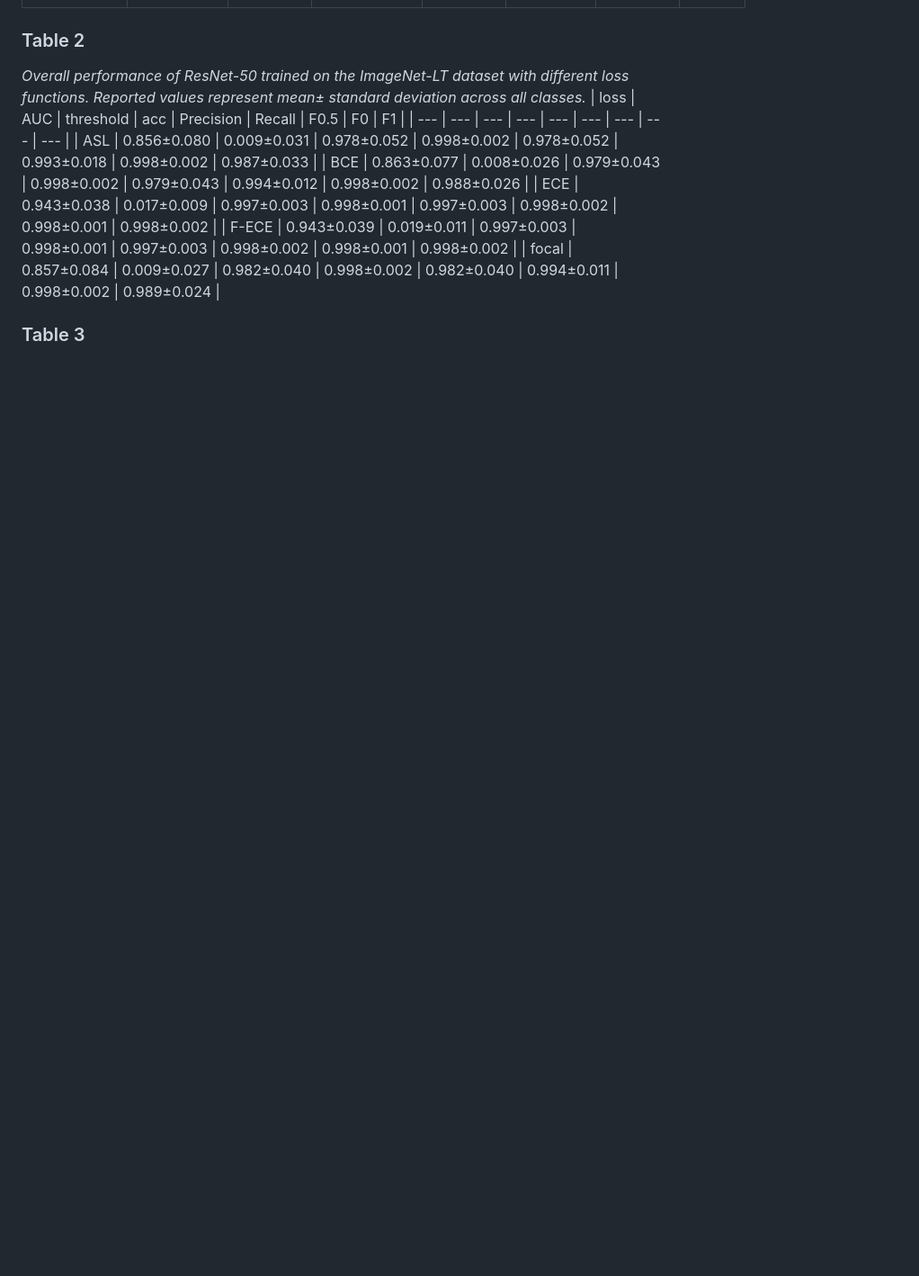
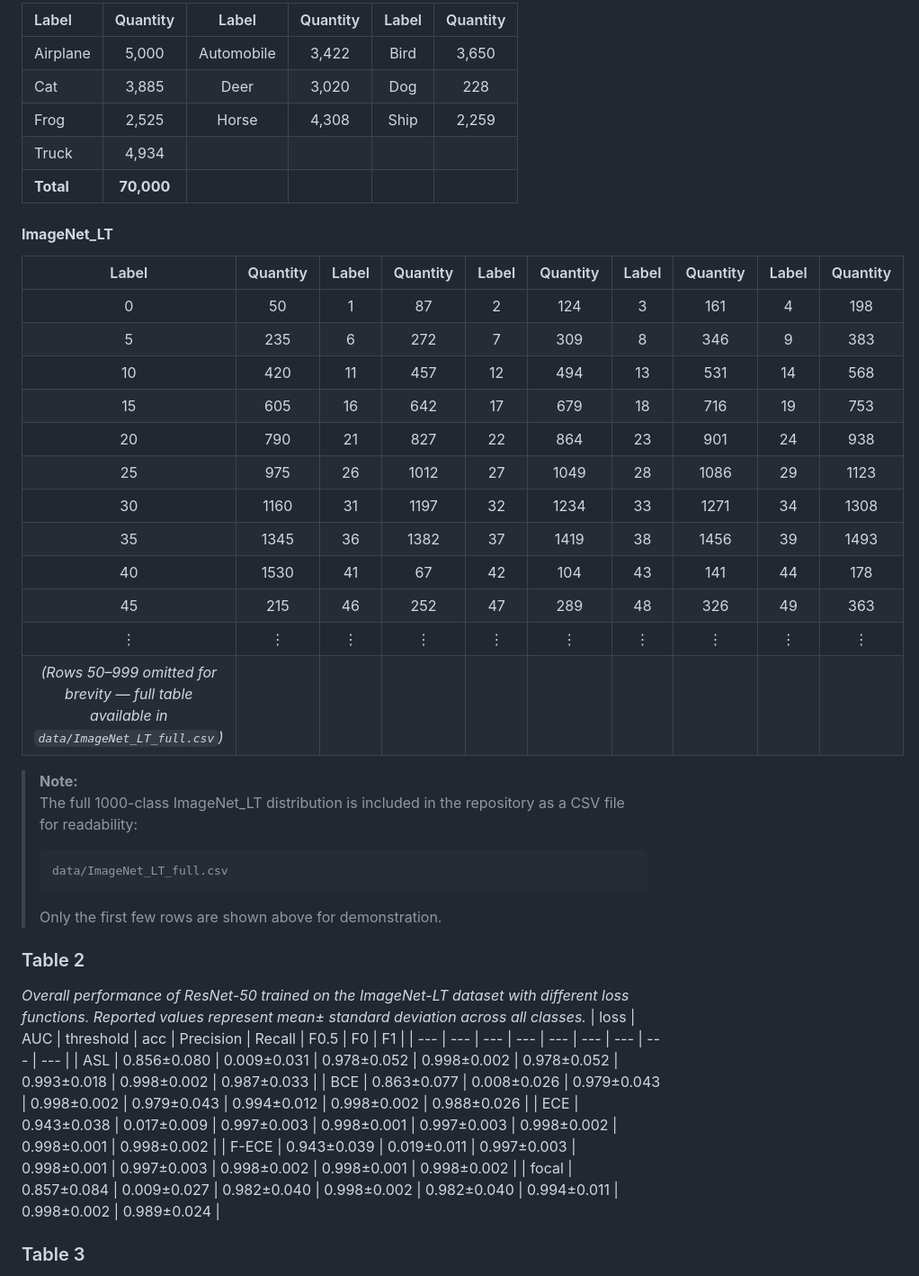
Before and after one commit to Bozhao-Liu/LFA-demo, a Markdown page: README.md, the part around the change printed below. Shown: that part at 90% size. Rendered like a GitHub page; blank space fills up the shorter version.

````diff
--- a/README.md
+++ b/README.md
@@ -91,4 +98,35 @@ python evaluate.py --dataset cifar10 --checkpoint path/to/weights.pth
 
+| Label | Quantity | Label | Quantity | Label | Quantity |
+|:--|:--:|:--:|:--:|:--:|:--:|
+| Airplane | 5,000 | Automobile | 3,422 | Bird | 3,650 |
+| Cat | 3,885 | Deer | 3,020 | Dog | 228 |
+| Frog | 2,525 | Horse | 4,308 | Ship | 2,259 |
+| Truck | 4,934 |  |  |  |  |
+| **Total** | **70,000** |  |  |  |  |
+
+#### **ImageNet_LT**
+
+| Label | Quantity | Label | Quantity | Label | Quantity | Label | Quantity | Label | Quantity |
+|:--:|:--:|:--:|:--:|:--:|:--:|:--:|:--:|:--:|:--:|
+| 0 | 50 | 1 | 87 | 2 | 124 | 3 | 161 | 4 | 198 |
+| 5 | 235 | 6 | 272 | 7 | 309 | 8 | 346 | 9 | 383 |
+| 10 | 420 | 11 | 457 | 12 | 494 | 13 | 531 | 14 | 568 |
+| 15 | 605 | 16 | 642 | 17 | 679 | 18 | 716 | 19 | 753 |
+| 20 | 790 | 21 | 827 | 22 | 864 | 23 | 901 | 24 | 938 |
+| 25 | 975 | 26 | 1012 | 27 | 1049 | 28 | 1086 | 29 | 1123 |
+| 30 | 1160 | 31 | 1197 | 32 | 1234 | 33 | 1271 | 34 | 1308 |
+| 35 | 1345 | 36 | 1382 | 37 | 1419 | 38 | 1456 | 39 | 1493 |
+| 40 | 1530 | 41 | 67 | 42 | 104 | 43 | 141 | 44 | 178 |
+| 45 | 215 | 46 | 252 | 47 | 289 | 48 | 326 | 49 | 363 |
+| ⋮ | ⋮ | ⋮ | ⋮ | ⋮ | ⋮ | ⋮ | ⋮ | ⋮ | ⋮ |
+| *(Rows 50–999 omitted for brevity — full table available in `data/ImageNet_LT_full.csv`)* |
+
+> **Note:**
+> The full 1000-class ImageNet_LT distribution is included in the repository as a CSV file for readability:
+> ```
+> data/ImageNet_LT_full.csv
+> ```
+> Only the first few rows are shown above for demonstration.
 
 ### Table 2
 
````
Also changed, not shown: other parts of README.md (+41 -34 lines).
